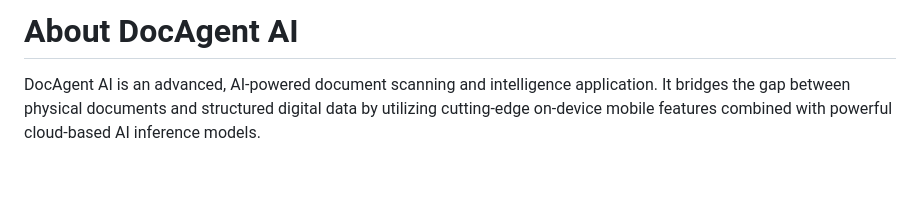
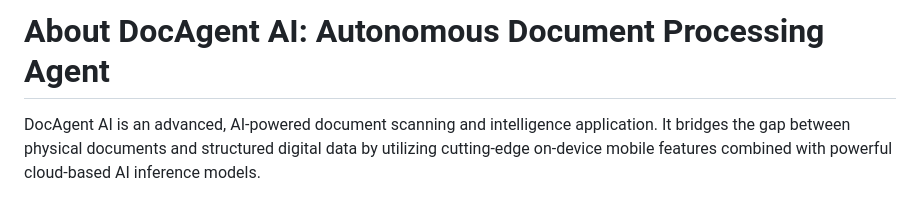
Before and after one commit to Aditya301005/docagent, a Markdown page: ABOUT.md, the part around the change. Drawn GitHub-style; blank space fills up the shorter version.

```diff
--- a/ABOUT.md
+++ b/ABOUT.md
@@ -1,4 +1,4 @@
-# About DocAgent AI
+# About DocAgent AI: Autonomous Document Processing Agent
 
 DocAgent AI is an advanced, AI-powered document scanning and intelligence application. It bridges the gap between physical documents and structured digital data by utilizing cutting-edge on-device mobile features combined with powerful cloud-based AI inference models.
 
```
Also changed, not shown: README.md (+1 -1 lines).
